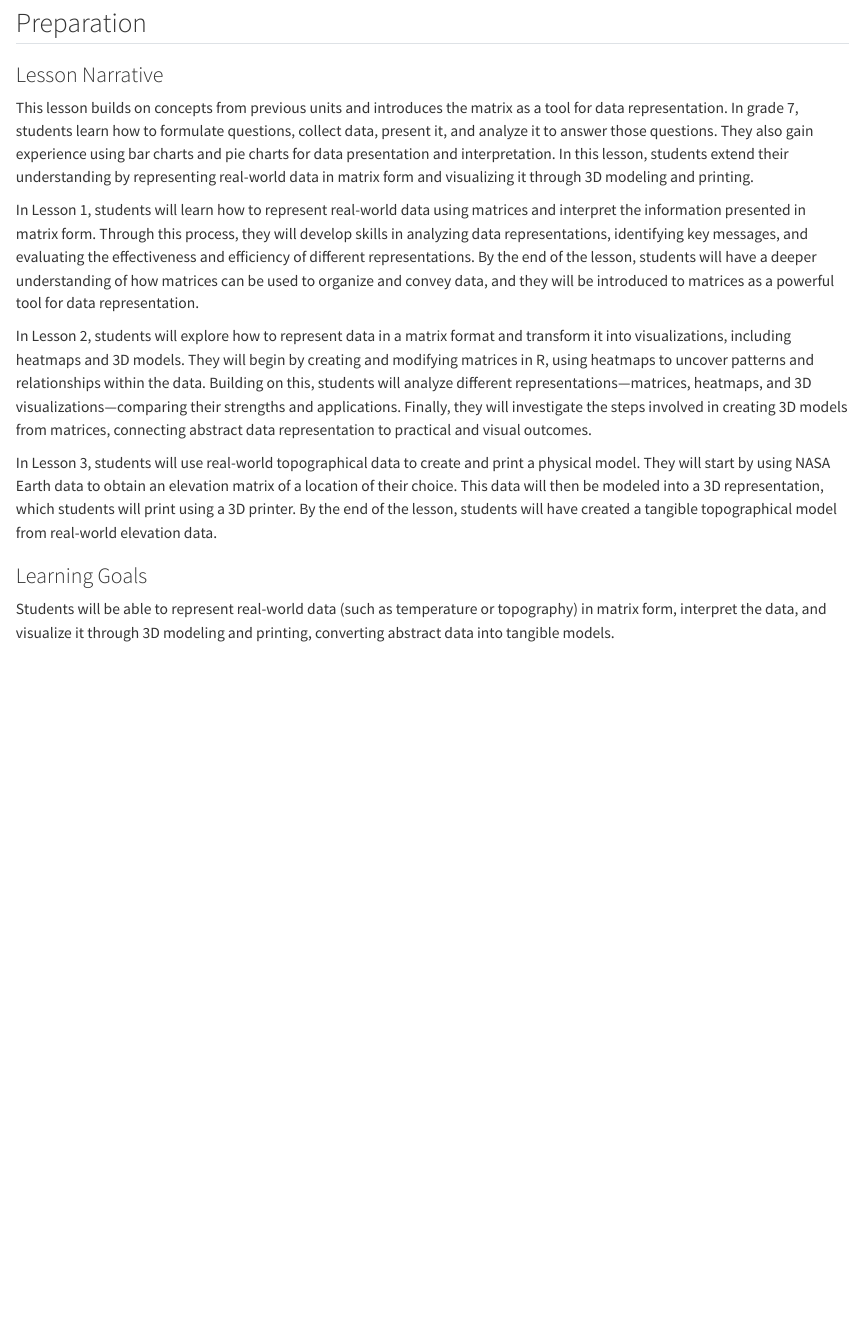
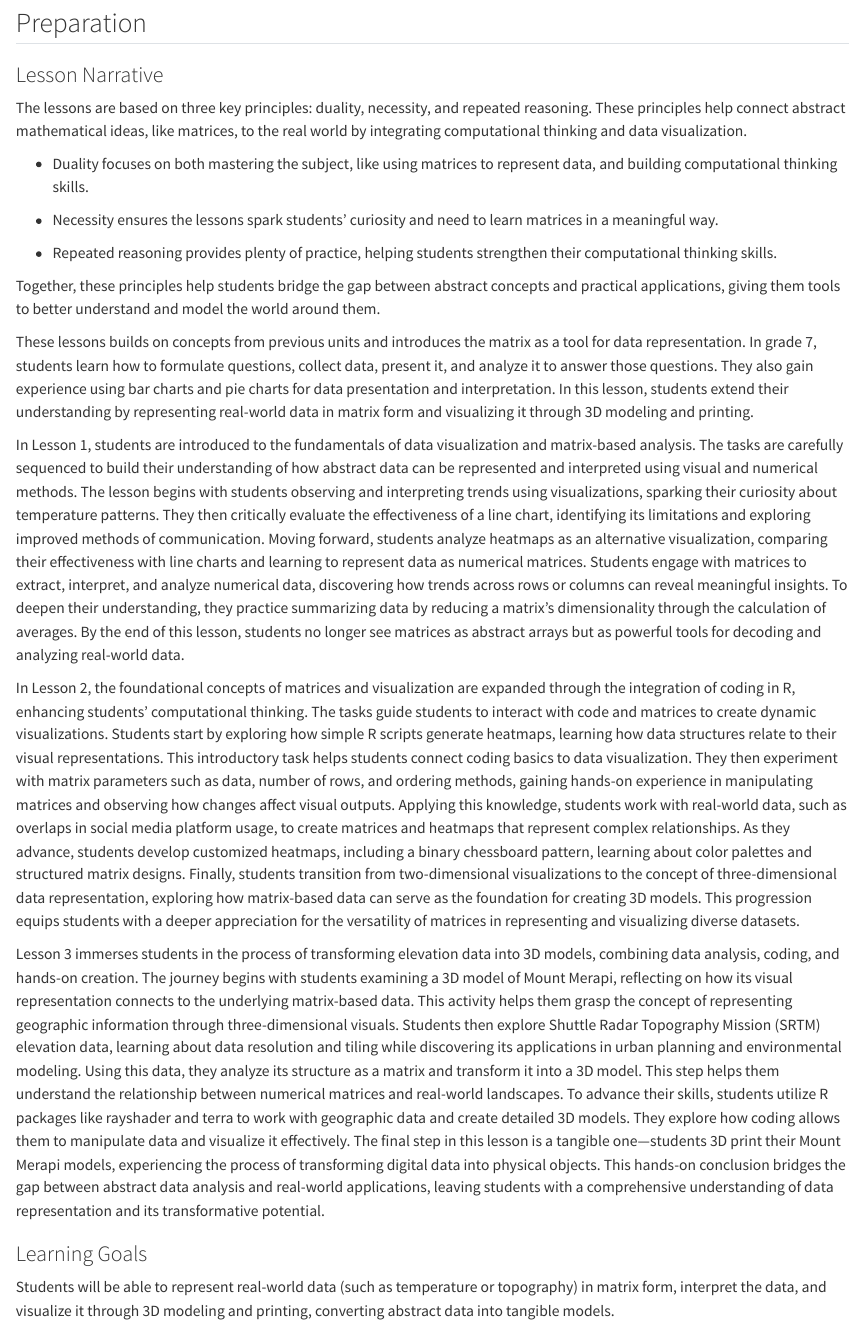
Before and after one commit to ydkristanto/advanced-3d-printing-jku, a Quarto document (teachers.qmd): the page in a window 1100 px wide, from 260 px down. Rendered offline with R 4.5, knitr and Pandoc in place of Quarto, with nearby package versions; drawn as R Markdown's standard HTML page in place of the format the file asks for; long lines of code are wrapped.

Commit message:
Update lesson narrative and solution of a practice

```diff
--- a/teachers.qmd
+++ b/teachers.qmd
@@ -49,13 +49,23 @@ library(rayshader)
 
 ### Lesson Narrative
 
-This lesson builds on concepts from previous units and introduces the matrix as a tool for data representation. In grade 7, students learn how to formulate questions, collect data, present it, and analyze it to answer those questions. They also gain experience using bar charts and pie charts for data presentation and interpretation. In this lesson, students extend their understanding by representing real-world data in matrix form and visualizing it through 3D modeling and printing.
+The lessons are based on three key principles: duality, necessity, and repeated reasoning. These principles help connect abstract mathematical ideas, like matrices, to the real world by integrating computational thinking and data visualization.
 
-In Lesson 1, students will learn how to represent real-world data using matrices and interpret the information presented in matrix form. Through this process, they will develop skills in analyzing data representations, identifying key messages, and evaluating the effectiveness and efficiency of different representations. By the end of the lesson, students will have a deeper understanding of how matrices can be used to organize and convey data, and they will be introduced to matrices as a powerful tool for data representation.
+-   Duality focuses on both mastering the subject, like using matrices to represent data, and building computational thinking skills.
 
-In Lesson 2, students will explore how to represent data in a matrix format and transform it into visualizations, including heatmaps and 3D models. They will begin by creating and modifying matrices in R, using heatmaps to uncover patterns and relationships within the data. Building on this, students will analyze different representations—matrices, heatmaps, and 3D visualizations—comparing their strengths and applications. Finally, they will investigate the steps involved in creating 3D models from matrices, connecting abstract data representation to practical and visual outcomes.
+-   Necessity ensures the lessons spark students' curiosity and need to learn matrices in a meaningful way.
 
-In Lesson 3, students will use real-world topographical data to create and print a physical model. They will start by using NASA Earth data to obtain an elevation matrix of a location of their choice. This data will then be modeled into a 3D representation, which students will print using a 3D printer. By the end of the lesson, students will have created a tangible topographical model from real-world elevation data.
+-   Repeated reasoning provides plenty of practice, helping students strengthen their computational thinking skills.
+
+Together, these principles help students bridge the gap between abstract concepts and practical applications, giving them tools to better understand and model the world around them.
+
+These lessons builds on concepts from previous units and introduces the matrix as a tool for data representation. In grade 7, students learn how to formulate questions, collect data, present it, and analyze it to answer those questions. They also gain experience using bar charts and pie charts for data presentation and interpretation. In this lesson, students extend their understanding by representing real-world data in matrix form and visualizing it through 3D modeling and printing.
+
+In Lesson 1, students are introduced to the fundamentals of data visualization and matrix-based analysis. The tasks are carefully sequenced to build their understanding of how abstract data can be represented and interpreted using visual and numerical methods. The lesson begins with students observing and interpreting trends using visualizations, sparking their curiosity about temperature patterns. They then critically evaluate the effectiveness of a line chart, identifying its limitations and exploring improved methods of communication. Moving forward, students analyze heatmaps as an alternative visualization, comparing their effectiveness with line charts and learning to represent data as numerical matrices. Students engage with matrices to extract, interpret, and analyze numerical data, discovering how trends across rows or columns can reveal meaningful insights. To deepen their understanding, they practice summarizing data by reducing a matrix’s dimensionality through the calculation of averages. By the end of this lesson, students no longer see matrices as abstract arrays but as powerful tools for decoding and analyzing real-world data.
+
+In Lesson 2, the foundational concepts of matrices and visualization are expanded through the integration of coding in R, enhancing students’ computational thinking. The tasks guide students to interact with code and matrices to create dynamic visualizations. Students start by exploring how simple R scripts generate heatmaps, learning how data structures relate to their visual representations. This introductory task helps students connect coding basics to data visualization. They then experiment with matrix parameters such as data, number of rows, and ordering methods, gaining hands-on experience in manipulating matrices and observing how changes affect visual outputs. Applying this knowledge, students work with real-world data, such as overlaps in social media platform usage, to create matrices and heatmaps that represent complex relationships. As they advance, students develop customized heatmaps, including a binary chessboard pattern, learning about color palettes and structured matrix designs. Finally, students transition from two-dimensional visualizations to the concept of three-dimensional data representation, exploring how matrix-based data can serve as the foundation for creating 3D models. This progression equips students with a deeper appreciation for the versatility of matrices in representing and visualizing diverse datasets.
+
+Lesson 3 immerses students in the process of transforming elevation data into 3D models, combining data analysis, coding, and hands-on creation. The journey begins with students examining a 3D model of Mount Merapi, reflecting on how its visual representation connects to the underlying matrix-based data. This activity helps them grasp the concept of representing geographic information through three-dimensional visuals. Students then explore Shuttle Radar Topography Mission (SRTM) elevation data, learning about data resolution and tiling while discovering its applications in urban planning and environmental modeling. Using this data, they analyze its structure as a matrix and transform it into a 3D model. This step helps them understand the relationship between numerical matrices and real-world landscapes. To advance their skills, students utilize R packages like rayshader and terra to work with geographic data and create detailed 3D models. They explore how coding allows them to manipulate data and visualize it effectively. The final step in this lesson is a tangible one—students 3D print their Mount Merapi models, experiencing the process of transforming digital data into physical objects. This hands-on conclusion bridges the gap between abstract data analysis and real-world applications, leaving students with a comprehensive understanding of data representation and its transformative potential.
 
 ### Learning Goals
 
```
Also changed, not shown: docs/search.json, teachers.qmd (4 more changed lines), 4 other files.
